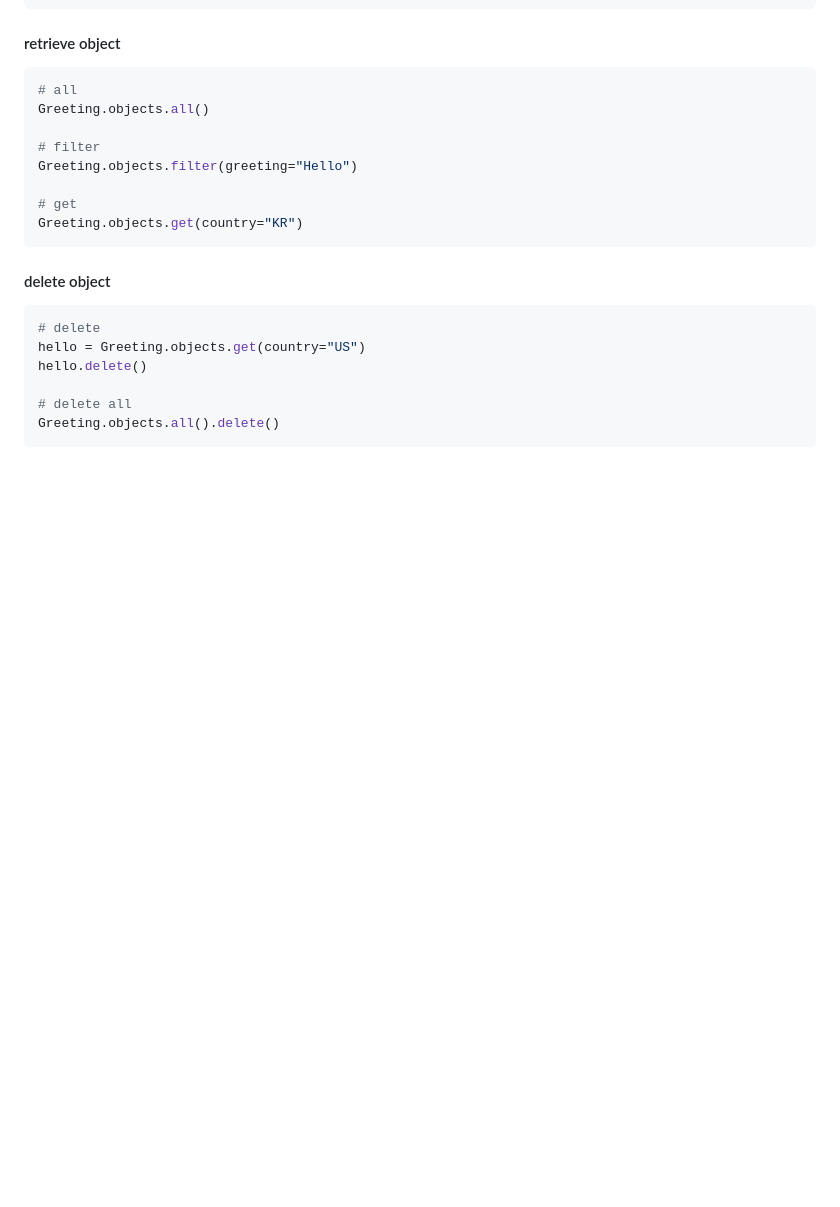
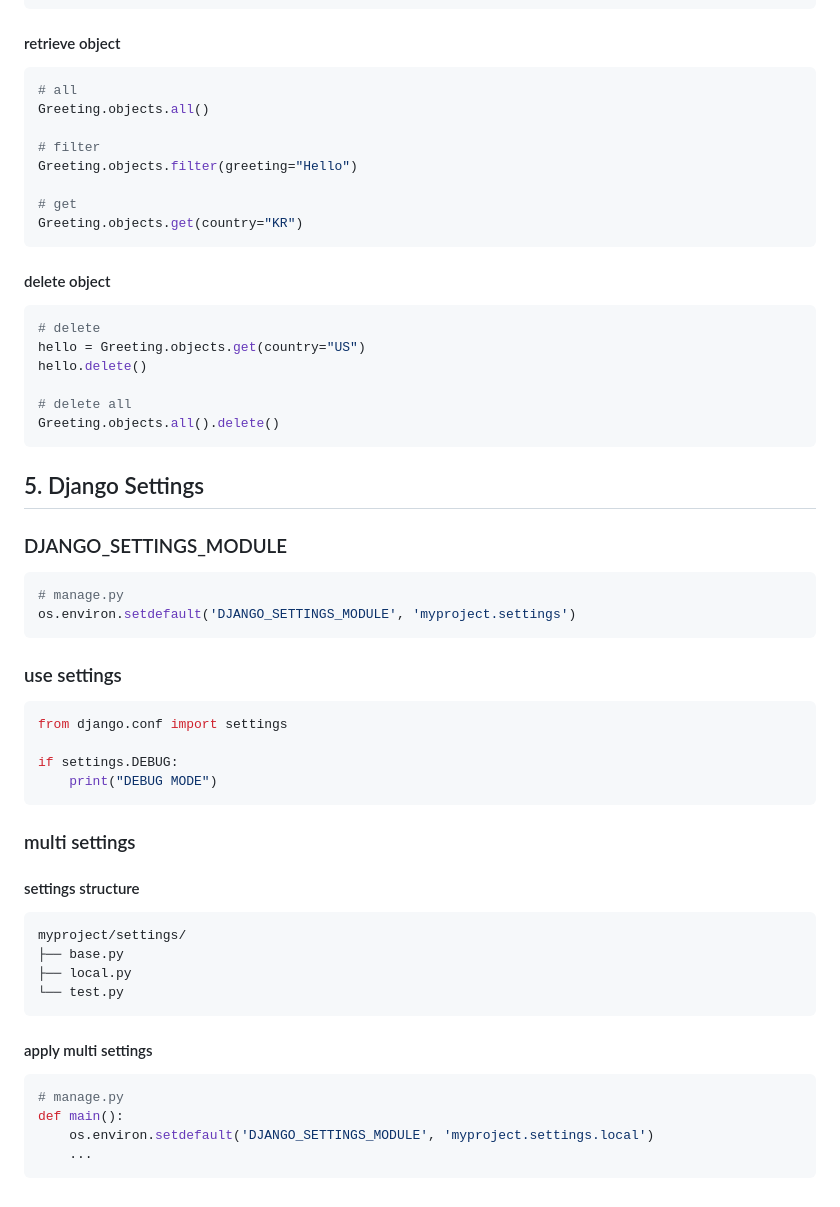
Before and after one commit to rmk1075/Django-Practice, a Markdown page: README.md, the part around the change. GitHub-like rendering; blank space fills up the shorter version.

Commit message:
docs: update README.md

````diff
--- a/README.md
+++ b/README.md
@@ -290,3 +290,41 @@ hello.delete()
 # delete all
 Greeting.objects.all().delete()
 ```
+
+## 5. Django Settings
+
+### DJANGO_SETTINGS_MODULE
+
+```python
+# manage.py
+os.environ.setdefault('DJANGO_SETTINGS_MODULE', 'myproject.settings')
+```
+
+### use settings
+
+```python
+from django.conf import settings
+
+if settings.DEBUG:
+    print("DEBUG MODE")
+```
+
+### multi settings
+
+#### settings structure
+
+```
+myproject/settings/
+├── base.py
+├── local.py
+└── test.py
+```
+
+#### apply multi settings
+
+```python
+# manage.py
+def main():
+    os.environ.setdefault('DJANGO_SETTINGS_MODULE', 'myproject.settings.local')
+    ...
+```
````
